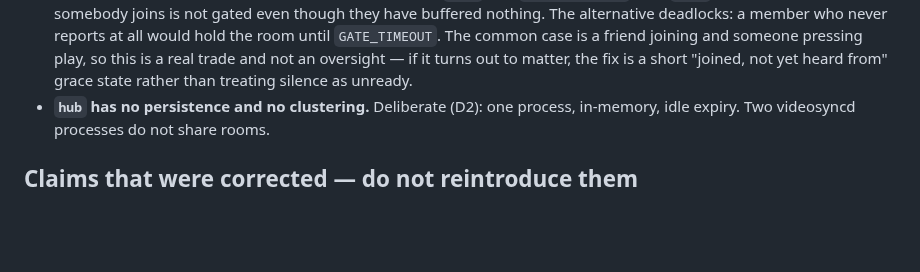
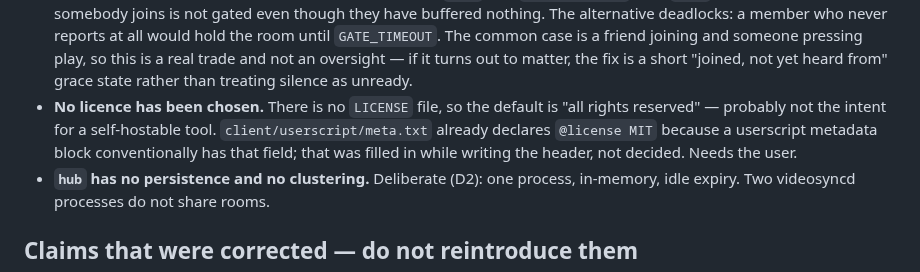
Before and after one commit to qwreey/videosync, a Markdown page: docs/STATE.md, the part around the change. GitHub-like rendering; blank space fills up the shorter version.

```diff
--- a/docs/STATE.md
+++ b/docs/STATE.md
@@ -209,6 +209,10 @@ certificate, or a tunnel that gives you one:
   `GATE_TIMEOUT`. The common case is a friend joining and someone pressing play, so this is a real
   trade and not an oversight — if it turns out to matter, the fix is a short "joined, not yet
   heard from" grace state rather than treating silence as unready.
+- **No licence has been chosen.** There is no `LICENSE` file, so the default is "all rights
+  reserved" — probably not the intent for a self-hostable tool. `client/userscript/meta.txt`
+  already declares `@license MIT` because a userscript metadata block conventionally has that
+  field; that was filled in while writing the header, not decided. Needs the user.
 - **`hub` has no persistence and no clustering.** Deliberate (D2): one process, in-memory, idle
   expiry. Two videosyncd processes do not share rooms.
 
```
Also changed, not shown: README.md (+8 -1 lines).
